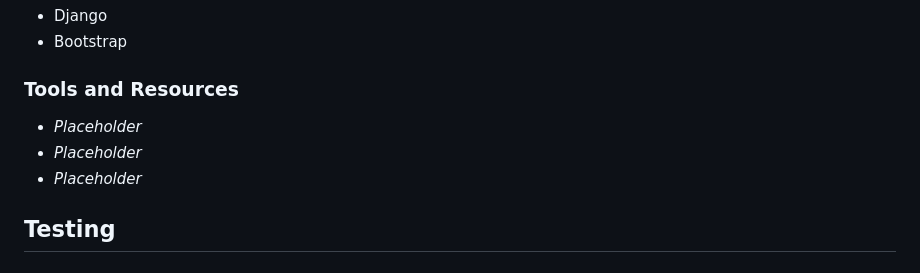
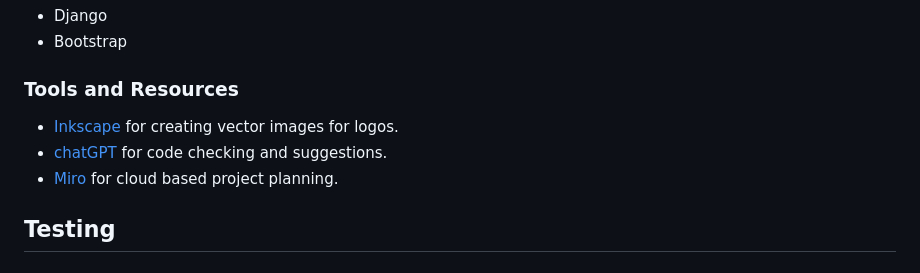
Before and after one commit to LukeI50/Horse-Site, a Markdown page: README.md, the part around the change printed below. Rendered like a GitHub page.

```diff
--- a/README.md
+++ b/README.md
@@ -191,9 +200,9 @@ _Can include if neccessary_
 
 ### Tools and Resources
 
-- _Placeholder_
-- _Placeholder_
-- _Placeholder_
+- [Inkscape](https://inkscape.org/) for creating vector images for logos.
+- [chatGPT](https://chatgpt.com/) for code checking and suggestions.
+- [Miro](https://miro.com/) for cloud based project planning.
 
 ## Testing
 
```
Also changed, not shown: other parts of README.md (+25 -16 lines), assets/readme_images/ERD_1.png (added), assets/readme_images/ERD_2.png (added), assets/readme_images/equiworm_fonts.png (added), assets/readme_images/project_board.png (added), assets/readme_images/wireframe_1.png (added), assets/readme_images/wireframe_2.png (added).
